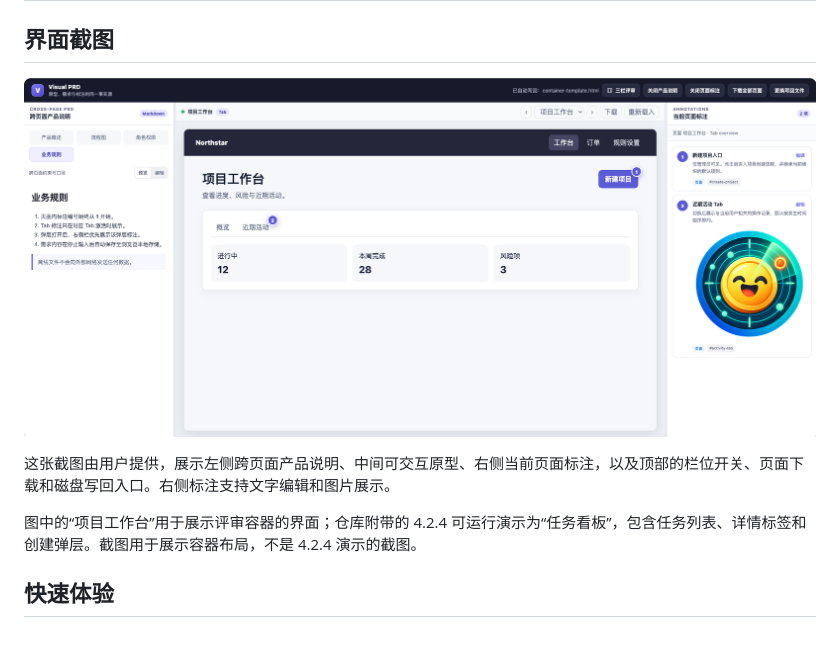
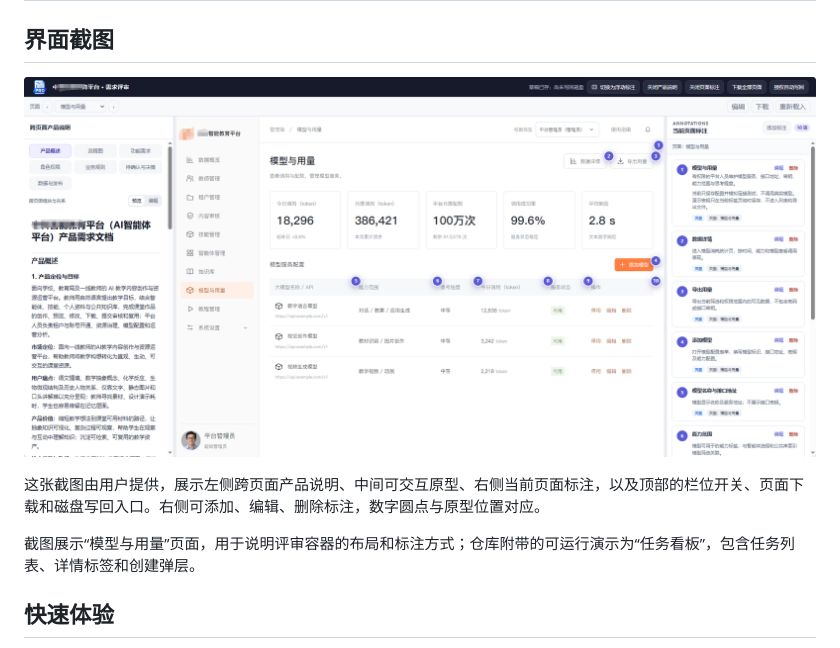
Before and after one commit to lanyuxi/keshihua_PRD, a Markdown page: README.md, the part around the change. Drawn GitHub-style; pictures changed too: docs/screenshots/visual-prd-overview.png.

Commit message:
更新 README：替换用户提供的模型与用量评审截图

```diff
--- a/README.md
+++ b/README.md
@@ -44,9 +44,9 @@
 
 ![Visual PRD 三栏评审界面](docs/screenshots/visual-prd-overview.png)
 
-这张截图由用户提供，展示左侧跨页面产品说明、中间可交互原型、右侧当前页面标注，以及顶部的栏位开关、页面下载和磁盘写回入口。右侧标注支持文字编辑和图片展示。
+这张截图由用户提供，展示左侧跨页面产品说明、中间可交互原型、右侧当前页面标注，以及顶部的栏位开关、页面下载和磁盘写回入口。右侧可添加、编辑、删除标注，数字圆点与原型位置对应。
 
-图中的“项目工作台”用于展示评审容器的界面；仓库附带的 4.2.4 可运行演示为“任务看板”，包含任务列表、详情标签和创建弹层。截图用于展示容器布局，不是 4.2.4 演示的截图。
+截图展示“模型与用量”页面，用于说明评审容器的布局和标注方式；仓库附带的可运行演示为“任务看板”，包含任务列表、详情标签和创建弹层。
 
 ## 快速体验
 
```
